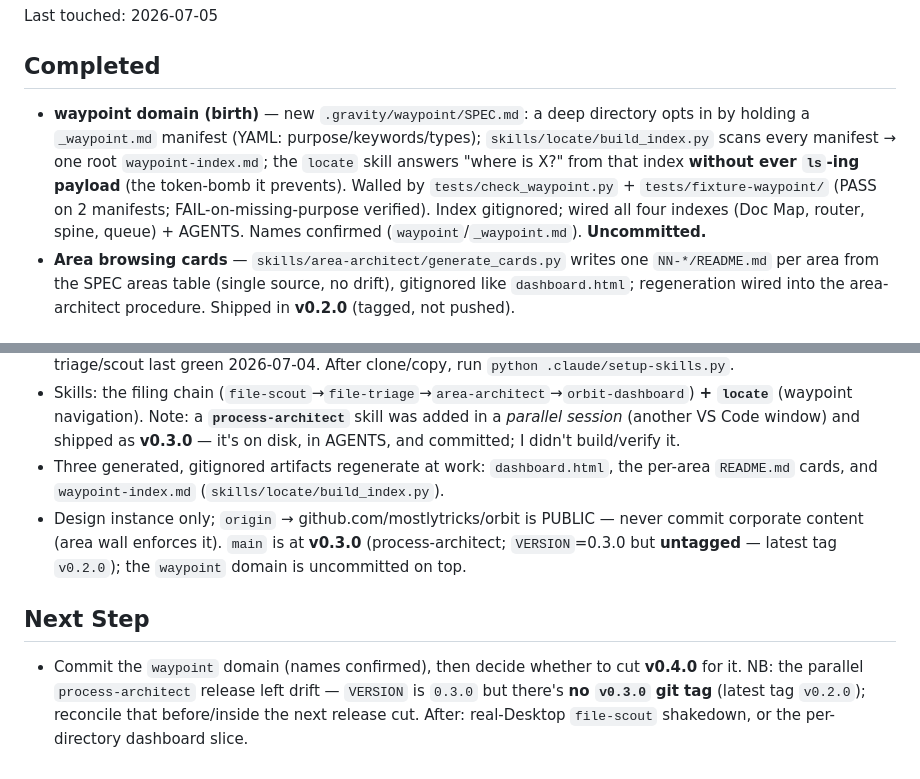
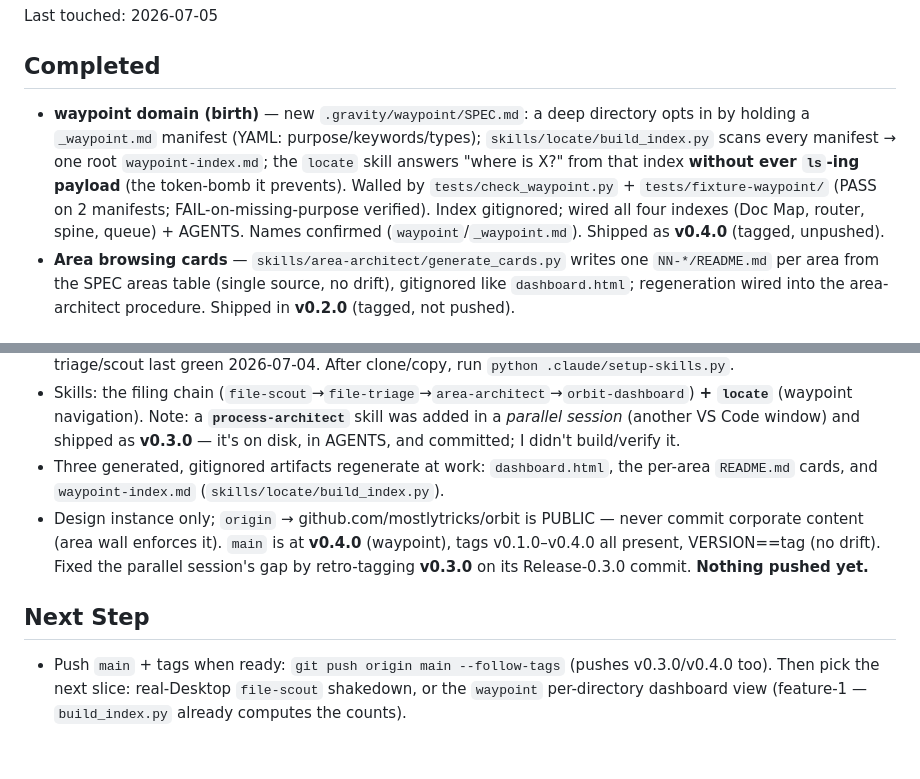
Before and after one commit to mostlytricks/orbit, a Markdown page: CONTEXT.md, 2 parts joined by grey strips. Rendered like a GitHub page.

Commit message:
context: refresh after v0.4.0 (waypoint shipped)
Co-Authored-By: Claude Opus 4.8 <noreply@anthropic.com>

```diff
--- a/CONTEXT.md
+++ b/CONTEXT.md
@@ -9,7 +9,7 @@
 Last touched: 2026-07-05
 
 ## Completed
-- **waypoint domain (birth)** — new `.gravity/waypoint/SPEC.md`: a deep directory opts in by holding a `_waypoint.md` manifest (YAML: purpose/keywords/types); `skills/locate/build_index.py` scans every manifest → one root `waypoint-index.md`; the `locate` skill answers "where is X?" from that index **without ever `ls`-ing payload** (the token-bomb it prevents). Walled by `tests/check_waypoint.py` + `tests/fixture-waypoint/` (PASS on 2 manifests; FAIL-on-missing-purpose verified). Index gitignored; wired all four indexes (Doc Map, router, spine, queue) + AGENTS. Names confirmed (`waypoint`/`_waypoint.md`). **Uncommitted.**
+- **waypoint domain (birth)** — new `.gravity/waypoint/SPEC.md`: a deep directory opts in by holding a `_waypoint.md` manifest (YAML: purpose/keywords/types); `skills/locate/build_index.py` scans every manifest → one root `waypoint-index.md`; the `locate` skill answers "where is X?" from that index **without ever `ls`-ing payload** (the token-bomb it prevents). Walled by `tests/check_waypoint.py` + `tests/fixture-waypoint/` (PASS on 2 manifests; FAIL-on-missing-purpose verified). Index gitignored; wired all four indexes (Doc Map, router, spine, queue) + AGENTS. Names confirmed (`waypoint`/`_waypoint.md`). Shipped as **v0.4.0** (tagged, unpushed).
 - **Area browsing cards** — `skills/area-architect/generate_cards.py` writes one `NN-*/README.md` per area from the SPEC areas table (single source, no drift), gitignored like `dashboard.html`; regeneration wired into the area-architect procedure. Shipped in **v0.2.0** (tagged, not pushed).
 
 ## Current State
@@ -17,7 +17,7 @@ Last touched: 2026-07-05
 - Gate — four mechanical walls: `check_structure.py .` + fixture sort→`check_triage.py` + fixture scout→`check_scout.py` + `check_waypoint.py tests/fixture-waypoint`. Waypoint verified green this session; triage/scout last green 2026-07-04. After clone/copy, run `python .claude/setup-skills.py`.
 - Skills: the filing chain (`file-scout`→`file-triage`→`area-architect`→`orbit-dashboard`) **+ `locate`** (waypoint navigation). Note: a **`process-architect`** skill was added in a *parallel session* (another VS Code window) and shipped as **v0.3.0** — it's on disk, in AGENTS, and committed; I didn't build/verify it.
 - Three generated, gitignored artifacts regenerate at work: `dashboard.html`, the per-area `README.md` cards, and `waypoint-index.md` (`skills/locate/build_index.py`).
-- Design instance only; `origin` → github.com/mostlytricks/orbit is PUBLIC — never commit corporate content (area wall enforces it). `main` is at **v0.3.0** (process-architect; `VERSION`=0.3.0 but **untagged** — latest tag `v0.2.0`); the `waypoint` domain is uncommitted on top.
+- Design instance only; `origin` → github.com/mostlytricks/orbit is PUBLIC — never commit corporate content (area wall enforces it). `main` is at **v0.4.0** (waypoint), tags v0.1.0–v0.4.0 all present, VERSION==tag (no drift). Fixed the parallel session's gap by retro-tagging **v0.3.0** on its Release-0.3.0 commit. **Nothing pushed yet.**
 
 ## Next Step
-- Commit the `waypoint` domain (names confirmed), then decide whether to cut **v0.4.0** for it. NB: the parallel `process-architect` release left drift — `VERSION` is `0.3.0` but there's **no `v0.3.0` git tag** (latest tag `v0.2.0`); reconcile that before/inside the next release cut. After: real-Desktop `file-scout` shakedown, or the per-directory dashboard slice.
+- Push `main` + tags when ready: `git push origin main --follow-tags` (pushes v0.3.0/v0.4.0 too). Then pick the next slice: real-Desktop `file-scout` shakedown, or the `waypoint` per-directory dashboard view (feature-1 — `build_index.py` already computes the counts).
```
